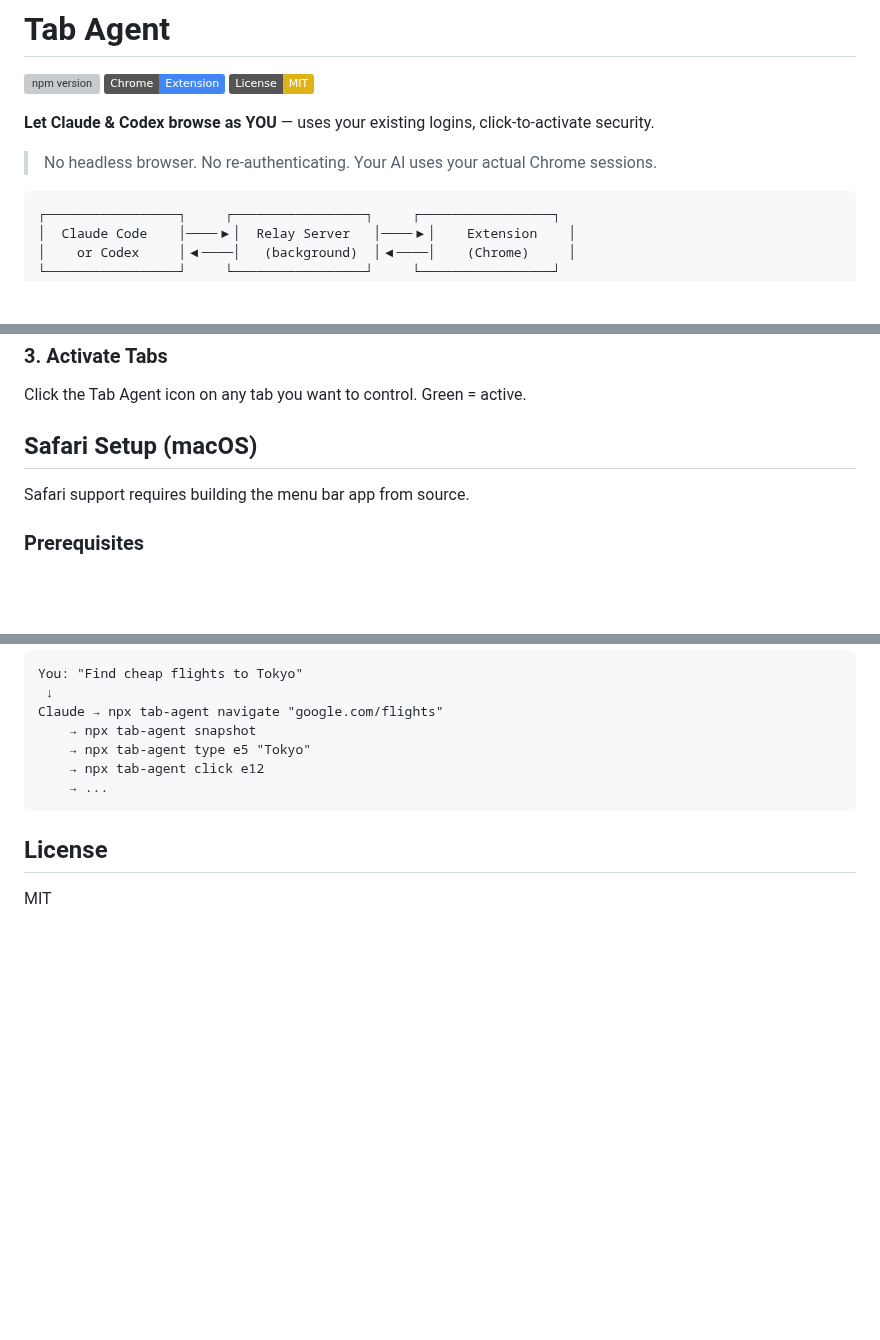
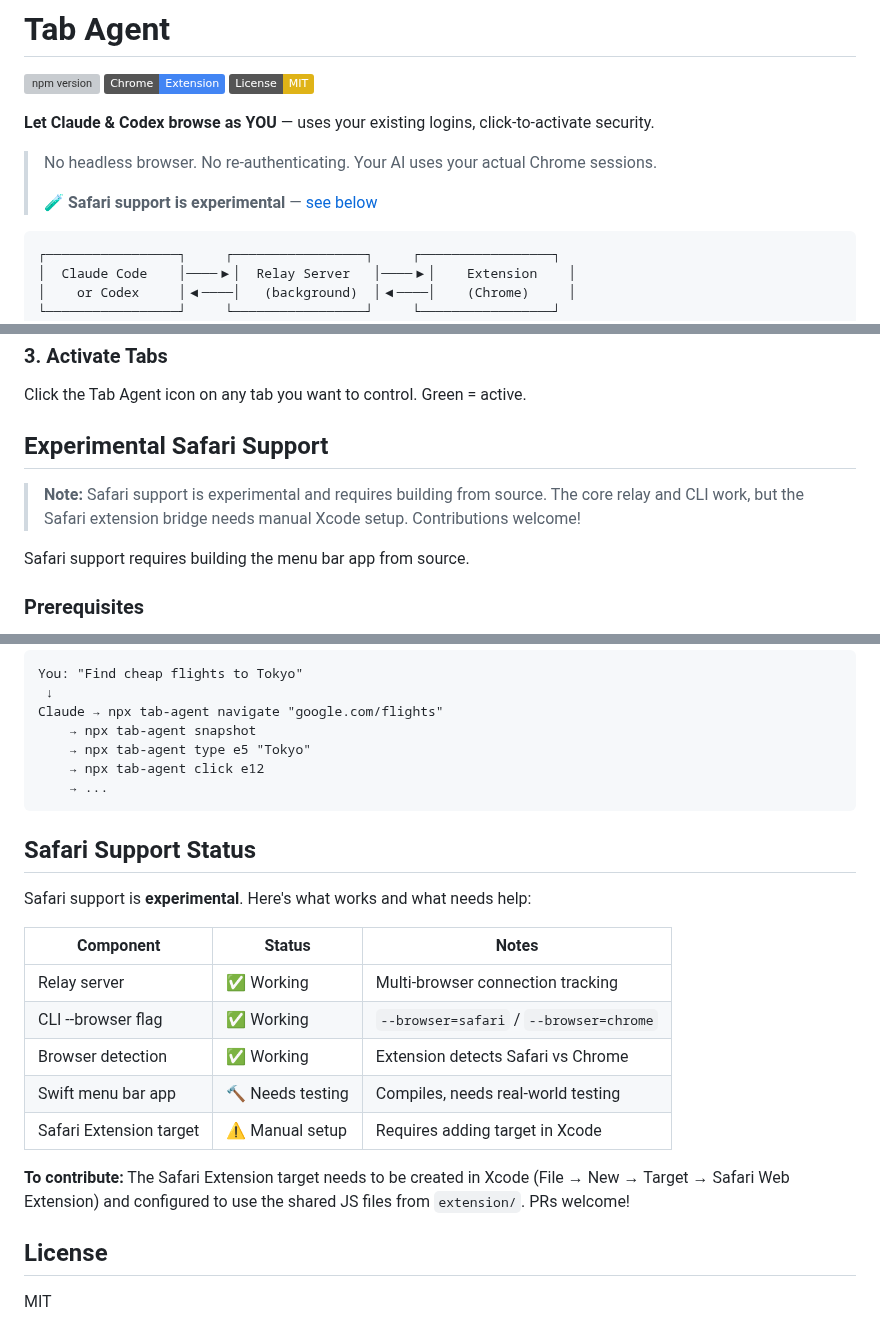
Before and after one commit to DrHB/tab-agent, a Markdown page: README.md, 3 parts joined by grey strips. GitHub-like rendering; badges without logos; blank space fills up the shorter version; grey boxes are pictures that could not be loaded.

Commit message:
docs: mark Safari support as experimental
- Add one-liner at top linking to experimental section
- Rename Safari Setup to Experimental Safari Support
- Add status table showing what works vs needs help

````diff
--- a/README.md
+++ b/README.md
@@ -7,6 +7,8 @@
 **Let Claude & Codex browse as YOU** — uses your existing logins, click-to-activate security.
 
 > No headless browser. No re-authenticating. Your AI uses your actual Chrome sessions.
+>
+> 🧪 **Safari support is experimental** — [see below](#experimental-safari-support)
 
 ```
 ┌─────────────────┐     ┌─────────────────┐     ┌─────────────────┐
@@ -138,7 +140,9 @@ This auto-detects your extension and configures everything.
 
 Click the Tab Agent icon on any tab you want to control. Green = active.
 
-## Safari Setup (macOS)
+## Experimental Safari Support
+
+> **Note:** Safari support is experimental and requires building from source. The core relay and CLI work, but the Safari extension bridge needs manual Xcode setup. Contributions welcome!
 
 Safari support requires building the menu bar app from source.
 
@@ -226,6 +230,20 @@ Claude → npx tab-agent navigate "google.com/flights"
     → ...
 ```
 
+## Safari Support Status
+
+Safari support is **experimental**. Here's what works and what needs help:
+
+| Component | Status | Notes |
+|-----------|--------|-------|
+| Relay server | ✅ Working | Multi-browser connection tracking |
+| CLI --browser flag | ✅ Working | `--browser=safari` / `--browser=chrome` |
+| Browser detection | ✅ Working | Extension detects Safari vs Chrome |
+| Swift menu bar app | 🔨 Needs testing | Compiles, needs real-world testing |
+| Safari Extension target | ⚠️ Manual setup | Requires adding target in Xcode |
+
+**To contribute:** The Safari Extension target needs to be created in Xcode (File → New → Target → Safari Web Extension) and configured to use the shared JS files from `extension/`. PRs welcome!
+
 ## License
 
 MIT
````
